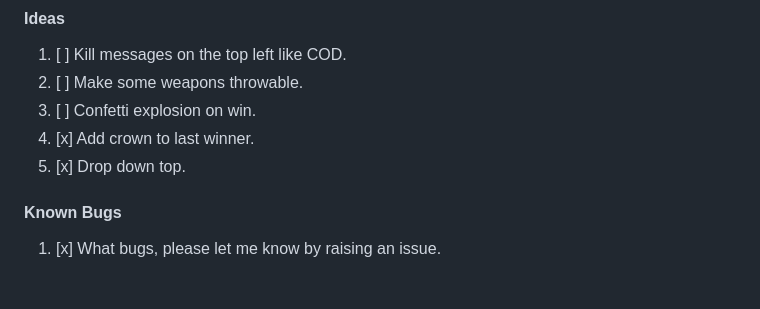
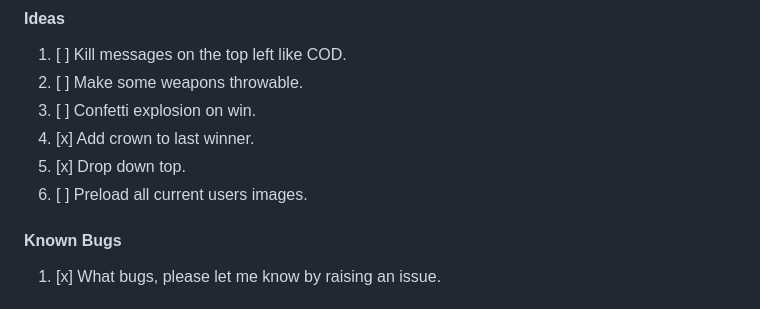
Before and after one commit to Ozy-Viking/twitch_king_of_the_hill, a Markdown page: README.md, the part around the change. GitHub-like rendering.

Commit message:
Idea: Preload all current users images.

```diff
--- a/README.md
+++ b/README.md
@@ -414,6 +414,7 @@ For Doughnut, both american and british spelling were added. I highly recommend
 1. [ ] Confetti explosion on win.
 1. [x] Add crown to last winner.
 1. [x] Drop down top.
+2. [ ] Preload all current users images.
 
 #### Known Bugs
 
```
